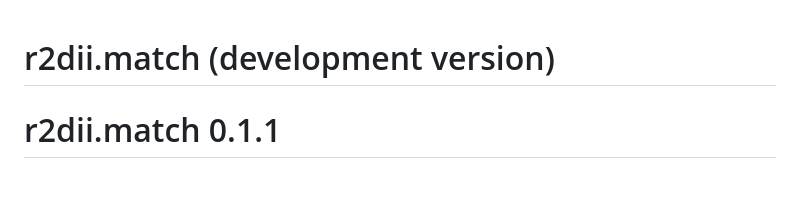
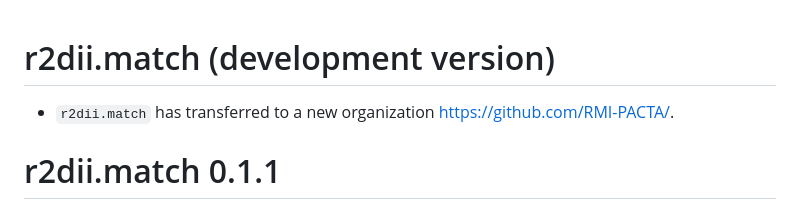
Before and after one commit to RMI-PACTA/r2dii.match, a Markdown page: NEWS.md, the part around the change printed below. Rendered like a GitHub page; blank space fills up the shorter version.

```diff
--- a/NEWS.md
+++ b/NEWS.md
@@ -1,4 +1,7 @@
 # r2dii.match (development version)
+
+* `r2dii.match` has transferred to a new organization
+https://github.com/RMI-PACTA/.
 
 # r2dii.match 0.1.1
 
```
Also changed, not shown: other parts of NEWS.md (+1 -1 lines), LICENSE.md (+1 -1 lines), README.md (+13 -16 lines), man/figures/logo.png (added), 15 other files.
